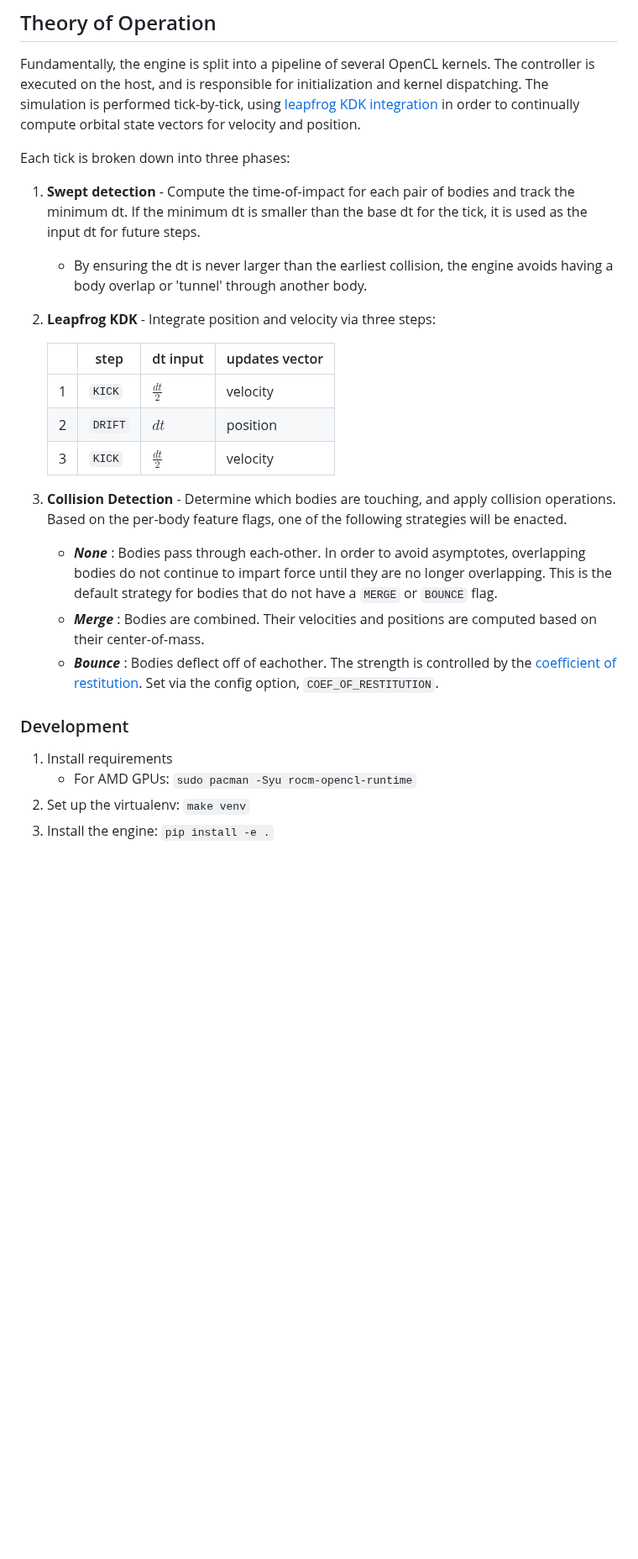
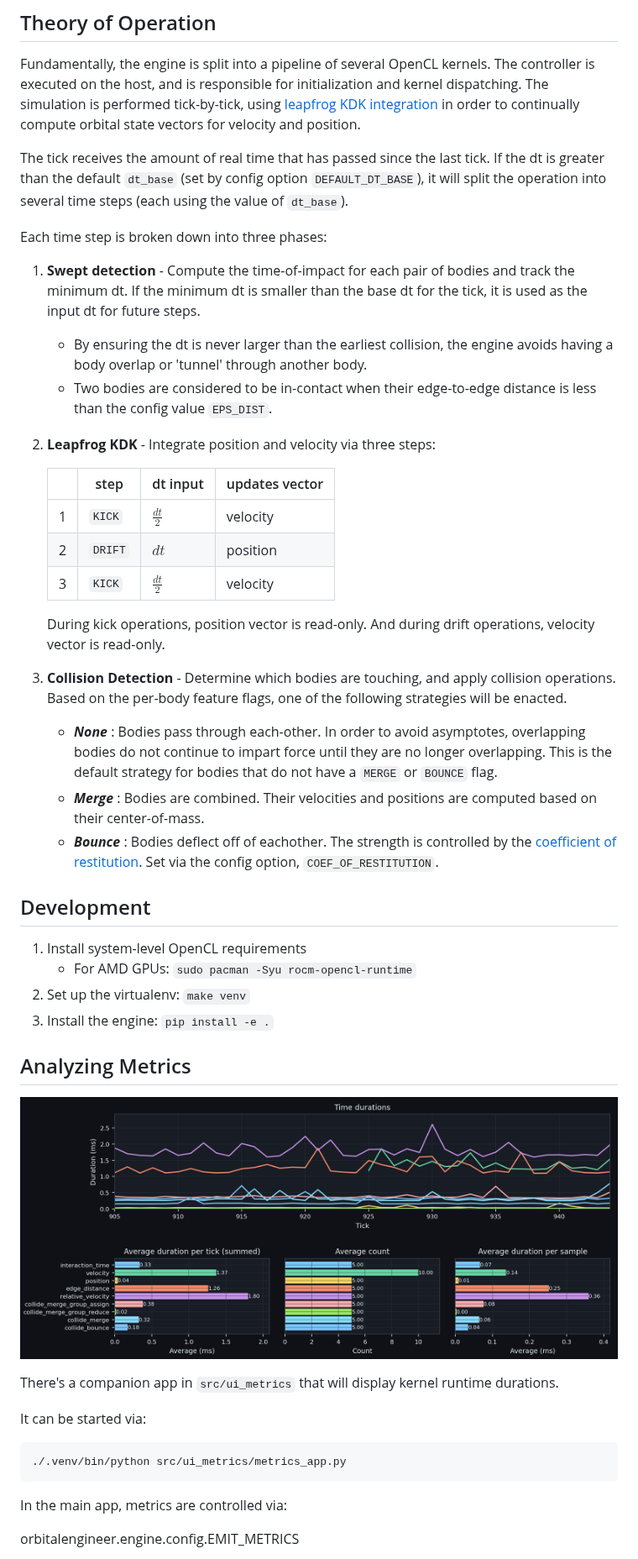
Before and after one commit to efosmark/orbital-engineer, a Markdown page: README.md, the part around one of its changes. Shown at 84% size. Drawn GitHub-style; pictures changed too: screenshots/ui-metrics-app.png (added); blank space fills up the shorter version.

Commit message:
More README. Hud formatting changes.

````diff
--- a/README.md
+++ b/README.md
@@ -14,13 +12,19 @@ executed on the host, and is responsible for initialization and kernel dispatchi
 is performed tick-by-tick, using [leapfrog KDK integration](https://en.wikipedia.org/wiki/Leapfrog_integration)
 in order to continually compute orbital state vectors for velocity and position.
 
-Each tick is broken down into three phases:
+The tick receives the amount of real time that has passed since the last tick. If the dt is greater than
+the default `dt_base` (set by config option `DEFAULT_DT_BASE`), it will split the operation into several
+time steps (each using the value of `dt_base`).
+
+Each time step is broken down into three phases:
 
  1. **Swept detection** - Compute the time-of-impact for each pair of bodies and track the minimum dt.
     If the minimum dt is smaller than the base dt for the tick, it is used as the input dt for
     future steps.
-     - By ensuring the dt is never larger than the earliest collision, the engine avoids
+    - By ensuring the dt is never larger than the earliest collision, the engine avoids
     having a body overlap or 'tunnel' through another body.
+    - Two bodies are considered to be in-contact when their edge-to-edge distance is less than
+      the config value `EPS_DIST`.
 
  2. **Leapfrog KDK** - Integrate position and velocity via three steps:
 
@@ -29,6 +33,9 @@ Each tick is broken down into three phases:
     | 1 | `KICK`     | $\frac{dt}{2}$ | velocity          |
     | 2 | `DRIFT`    | $dt$           | position          |
     | 3 | `KICK`     | $\frac{dt}{2}$ | velocity          |
+
+    During kick operations, position vector is read-only.
+    And during drift operations, velocity vector is read-only.
 
  3. **Collision Detection** - Determine which bodies are touching, and apply collision operations.
     Based on the per-body feature flags, one of the following strategies will be enacted.
@@ -42,9 +49,26 @@ Each tick is broken down into three phases:
       [coefficient of restitution](https://en.wikipedia.org/wiki/Coefficient_of_restitution).
       Set via the config option, `COEF_OF_RESTITUTION`.
 
-### Development
+## Development
 
- 1. Install requirements
+ 1. Install system-level OpenCL requirements
     - For AMD GPUs: `sudo pacman -Syu rocm-opencl-runtime`
  2. Set up the virtualenv: `make venv`
  3. Install the engine: `pip install -e .`
+
+## Analyzing Metrics
+
+![UI Metrics](screenshots/ui-metrics-app.png)
+
+There's a companion app in `src/ui_metrics` that will display kernel runtime durations.
+
+It can be started via:
+
+   ```shell
+   ./.venv/bin/python src/ui_metrics/metrics_app.py
+   ```
+
+In the main app, metrics are controlled via:
+
+   orbitalengineer.engine.config.EMIT_METRICS
+
````
Also changed, not shown: other parts of README.md (+3 -2 lines), 12 other files.
